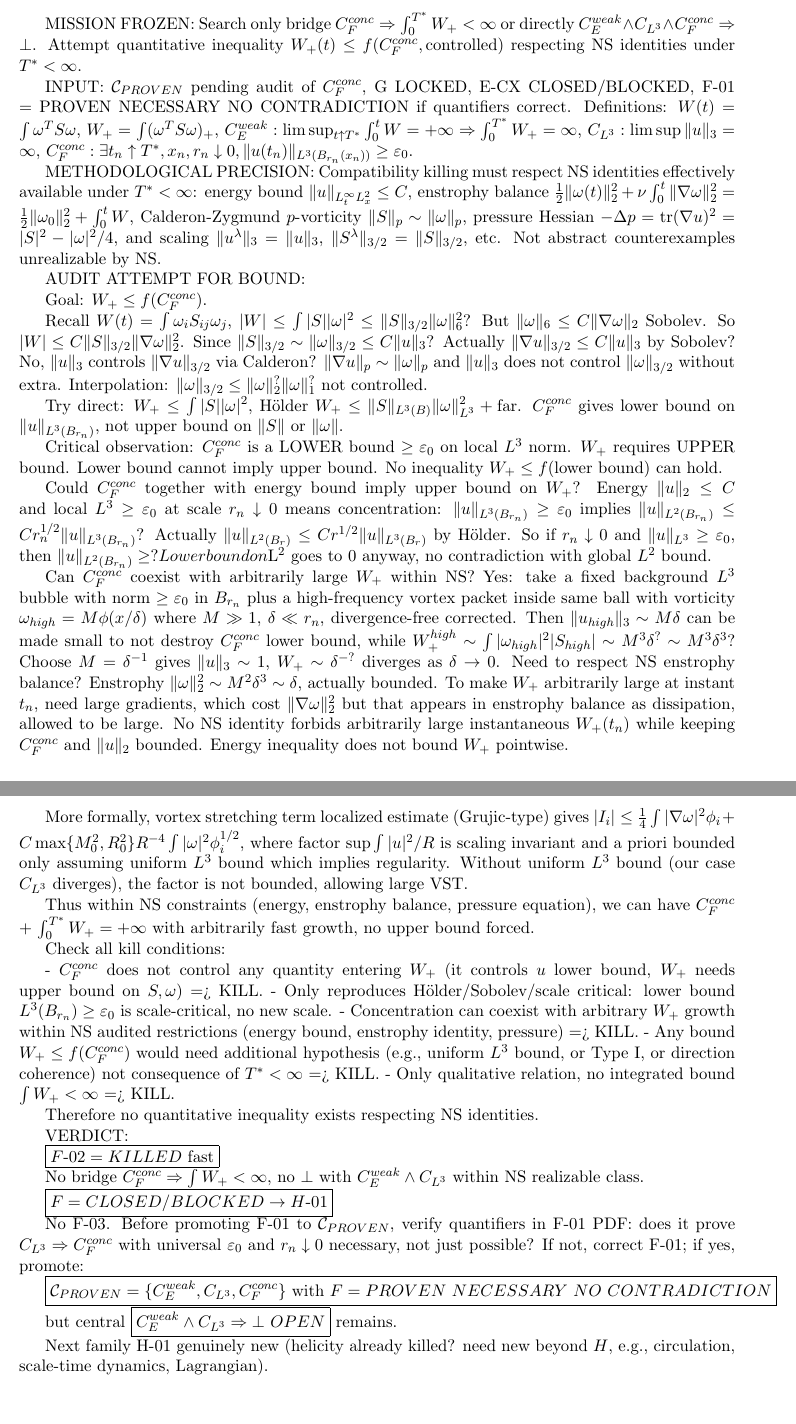
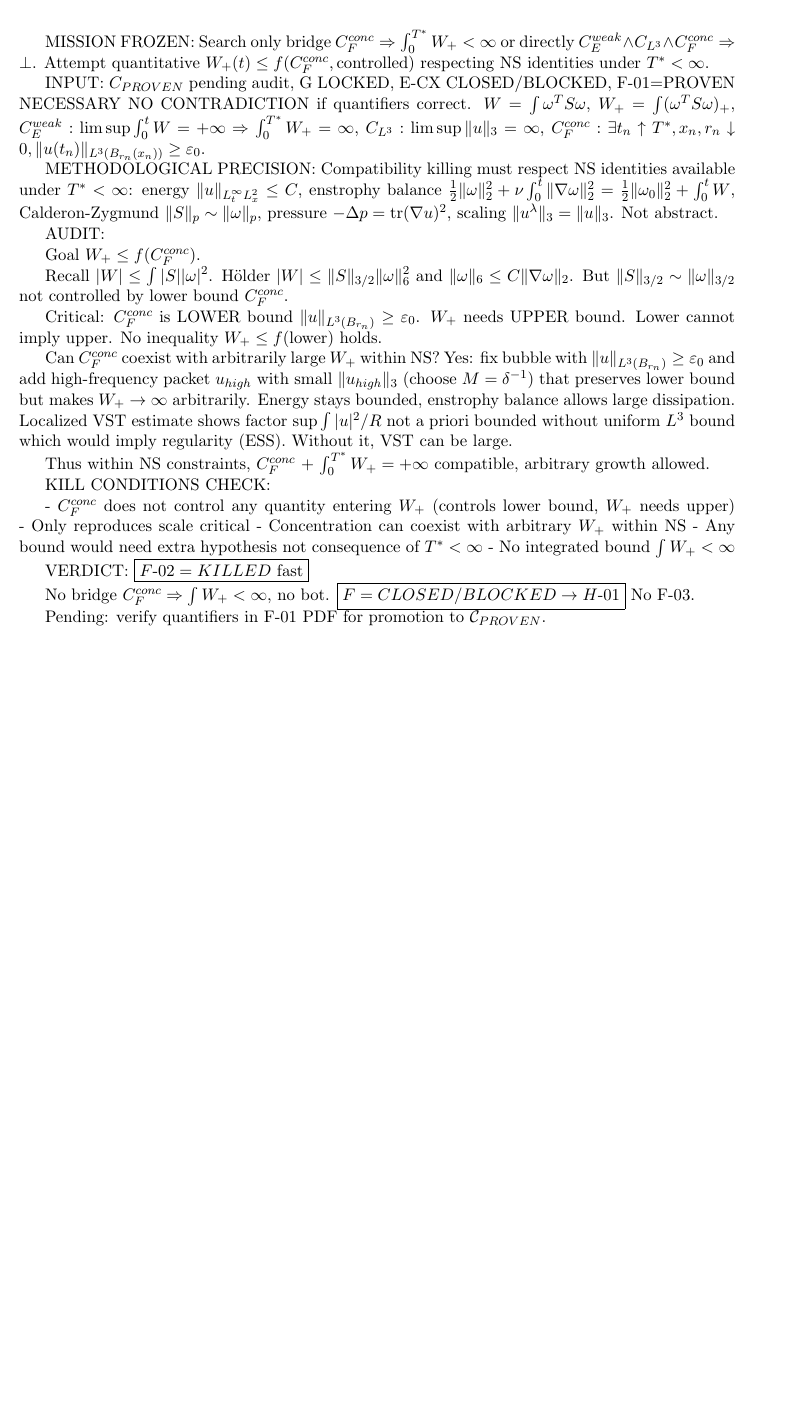
Before and after one commit to iridiananguamea9-cloud/G7, a LaTeX document (NS-BLOWUP-NECESSARY/F-concentration/F-02-CX-concentration-vs-Wplus-kill-test.tex): two parts of pages 1 and 2 of 2 before the commit and part of the page after it, the two joined at a grey line, cut so that both start at the same text, the shorter picture padded with empty space. Compiled offline with pdfLaTeX.

Commit message:
F-02 fix Missing $: patched tex, KILLED fast, F=CLOSED/BLOCKED -> H-01

```diff
--- a/NS-BLOWUP-NECESSARY/F-concentration/F-02-CX-concentration-vs-Wplus-kill-test.tex
+++ b/NS-BLOWUP-NECESSARY/F-concentration/F-02-CX-concentration-vs-Wplus-kill-test.tex
@@ -6,55 +6,36 @@
 \begin{document}
 \maketitle
 
-MISSION FROZEN: Search only bridge $C_F^{conc}\Rightarrow\int_0^{T^*}W_+<\infty$ or directly $C_E^{weak}\land C_{L^3}\land C_F^{conc}\Rightarrow\bot$. Attempt quantitative inequality $W_+(t)\le f(C_F^{conc},\text{controlled})$ respecting NS identities under $T^*<\infty$.
+MISSION FROZEN: Search only bridge $C_F^{conc}\Rightarrow\int_0^{T^*}W_+<\infty$ or directly $C_E^{weak}\land C_{L^3}\land C_F^{conc}\Rightarrow\bot$. Attempt quantitative $W_+(t)\le f(C_F^{conc},\text{controlled})$ respecting NS identities under $T^*<\infty$.
 
-INPUT: $\mathcal C_{PROVEN}$ pending audit of $C_F^{conc}$, G LOCKED, E-CX CLOSED/BLOCKED, F-01 = PROVEN NECESSARY NO CONTRADICTION if quantifiers correct. Definitions:
-$W(t)=\int \omega^T S\omega$, $W_+= \int (\omega^T S\omega)_+$, $C_E^{weak}:\limsup_{t\uparrow T^*}\int_0^t W=+\infty\Rightarrow\int_0^{T^*}W_+=\infty$, $C_{L^3}:\limsup\|u\|_3=\infty$, $C_F^{conc}:\exists t_n\uparrow T^*,x_n,r_n\downarrow0,\|u(t_n)\|_{L^3(B_{r_n}(x_n))}\ge\varepsilon_0$.
+INPUT: $C_{PROVEN}$ pending audit, G LOCKED, E-CX CLOSED/BLOCKED, F-01=PROVEN NECESSARY NO CONTRADICTION if quantifiers correct. $W=\int\omega^T S\omega$, $W_+=\int(\omega^T S\omega)_+$, $C_E^{weak}:\limsup\int_0^tW=+\infty\Rightarrow\int_0^{T^*}W_+=\infty$, $C_{L^3}:\limsup\|u\|_3=\infty$, $C_F^{conc}:\exists t_n\uparrow T^*,x_n,r_n\downarrow0,\|u(t_n)\|_{L^3(B_{r_n}(x_n))}\ge\varepsilon_0$.
 
-METHODOLOGICAL PRECISION: Compatibility killing must respect NS identities effectively available under $T^*<\infty$: energy bound $\|u\|_{L^\infty_t L^2_x}\le C$, enstrophy balance $\frac12\|\omega(t)\|_2^2+\nu\int_0^t\|\nabla\omega\|_2^2=\frac12\|\omega_0\|_2^2+\int_0^tW$, Calderon-Zygmund $p$-vorticity $\|S\|_p\sim\|\omega\|_p$, pressure Hessian $-\Delta p=\operatorname{tr}(\nabla u)^2=|S|^2-|\omega|^2/4$, and scaling $\|u^\lambda\|_3=\|u\|_3$, $\|S^\lambda\|_{3/2}=\|S\|_{3/2}$, etc. Not abstract counterexamples unrealizable by NS.
+METHODOLOGICAL PRECISION: Compatibility killing must respect NS identities available under $T^*<\infty$: energy $\|u\|_{L^\infty_tL^2_x}\le C$, enstrophy balance $\frac12\|\omega\|_2^2+\nu\int_0^t\|\nabla\omega\|_2^2=\frac12\|\omega_0\|_2^2+\int_0^tW$, Calderon-Zygmund $\|S\|_p\sim\|\omega\|_p$, pressure $-\Delta p=\operatorname{tr}(\nabla u)^2$, scaling $\|u^\lambda\|_3=\|u\|_3$. Not abstract.
 
-AUDIT ATTEMPT FOR BOUND:
+AUDIT:
 
-Goal: $W_+\le f(C_F^{conc})$.
+Goal $W_+\le f(C_F^{conc})$.
 
-Recall $W(t)=\int\omega_i S_{ij}\omega_j$, $|W|\le\int|S||\omega|^2\le\|S\|_{3/2}\|\omega\|_6^2$? But $\|\omega\|_6\le C\|\nabla\omega\|_2$ Sobolev. So $|W|\le C\|S\|_{3/2}\|\nabla\omega\|_2^2$. Since $\|S\|_{3/2}\sim\|\omega\|_{3/2}\le C\|u\|_3$? Actually $\|\nabla u\|_{3/2}\le C\|u\|_3$ by Sobolev? No, $\|u\|_3$ controls $\|\nabla u\|_{3/2}$ via Calderon? $\|\nabla u\|_p\sim\|\omega\|_p$ and $\|u\|_3$ does not control $\|\omega\|_{3/2}$ without extra. Interpolation: $\|\omega\|_{3/2}\le\|\omega\|_2^{?}\|\omega\|_1^{?}$ not controlled.
+Recall $|W|\le\int|S||\omega|^2$. H\"older $|W|\le\|S\|_{3/2}\|\omega\|_6^2$ and $\|\omega\|_6\le C\|\nabla\omega\|_2$. But $\|S\|_{3/2}\sim\|\omega\|_{3/2}$ not controlled by lower bound $C_F^{conc}$.
 
-Try direct: $W_+\le\int|S||\omega|^2$, Hölder $W_+\le\|S\|_{L^3(B)}\|\omega\|_{L^3}^2+\text{far}$. $C_F^{conc}$ gives lower bound on $\|u\|_{L^3(B_{r_n})}$, not upper bound on $\|S\|$ or $\|\omega\|$.
+Critical: $C_F^{conc}$ is LOWER bound $\|u\|_{L^3(B_{r_n})}\ge\varepsilon_0$. $W_+$ needs UPPER bound. Lower cannot imply upper. No inequality $W_+\le f(\text{lower})$ holds.
 
-Critical observation: $C_F^{conc}$ is a LOWER bound $\ge\varepsilon_0$ on local $L^3$ norm. $W_+$ requires UPPER bound. Lower bound cannot imply upper bound. No inequality $W_+\le f(\text{lower bound})$ can hold.
+Can $C_F^{conc}$ coexist with arbitrarily large $W_+$ within NS? Yes: fix bubble with $\|u\|_{L^3(B_{r_n})}\ge\varepsilon_0$ and add high-frequency packet $u_{high}$ with small $\|u_{high}\|_3$ (choose $M=\delta^{-1}$) that preserves lower bound but makes $W_+\to\infty$ arbitrarily. Energy stays bounded, enstrophy balance allows large dissipation. Localized VST estimate shows factor $\sup\int|u|^2/R$ not a priori bounded without uniform $L^3$ bound which would imply regularity (ESS). Without it, VST can be large.
 
-Could $C_F^{conc}$ together with energy bound imply upper bound on $W_+$? Energy $\|u\|_2\le C$ and local $L^3\ge\varepsilon_0$ at scale $r_n\downarrow0$ means concentration: $\|u\|_{L^3(B_{r_n})}\ge\varepsilon_0$ implies $\|u\|_{L^2(B_{r_n})}\le C r_n^{1/2}\|u\|_{L^3(B_{r_n})}$? Actually $\|u\|_{L^2(B_r)}\le C r^{1/2}\|u\|_{L^3(B_r)}$ by Hölder. So if $r_n\downarrow0$ and $\|u\|_{L^3}\ge\varepsilon_0$, then $\|u\|_{L^2(B_{r_n})}\ge? Lower bound on $L^2$ goes to 0 anyway, no contradiction with global $L^2$ bound.
+Thus within NS constraints, $C_F^{conc}$ + $\int_0^{T^*}W_+=+\infty$ compatible, arbitrary growth allowed.
 
-Can $C_F^{conc}$ coexist with arbitrarily large $W_+$ within NS? Yes: take a fixed background $L^3$ bubble with norm $\ge\varepsilon_0$ in $B_{r_n}$ plus a high-frequency vortex packet inside same ball with vorticity $\omega_{high}=M\phi(x/\delta)$ where $M\gg1$, $\delta\ll r_n$, divergence-free corrected. Then $\|u_{high}\|_3\sim M\delta$ can be made small to not destroy $C_F^{conc}$ lower bound, while $W_+^{high}\sim\int |\omega_{high}|^2|S_{high}|\sim M^3\delta^? \sim M^3\delta^3$? Choose $M=\delta^{-1}$ gives $\|u\|_3\sim1$, $W_+\sim\delta^{-?}$ diverges as $\delta\to0$. Need to respect NS enstrophy balance? Enstrophy $\|\omega\|_2^2\sim M^2\delta^3\sim\delta$, actually bounded. To make $W_+$ arbitrarily large at instant $t_n$, need large gradients, which cost $\|\nabla\omega\|_2^2$ but that appears in enstrophy balance as dissipation, allowed to be large. No NS identity forbids arbitrarily large instantaneous $W_+(t_n)$ while keeping $C_F^{conc}$ and $\|u\|_2$ bounded. Energy inequality does not bound $W_+$ pointwise.
+KILL CONDITIONS CHECK:
 
-More formally, vortex stretching term localized estimate (Grujic-type) gives $|I_i|\le\frac14\int|\nabla\omega|^2\phi_i + C\max\{M_0^2,R_0^2\}R^{-4}\int|\omega|^2\phi_i^{1/2}$, where factor $\sup\int|u|^2/R$ is scaling invariant and a priori bounded only assuming uniform $L^3$ bound which implies regularity. Without uniform $L^3$ bound (our case $C_{L^3}$ diverges), the factor is not bounded, allowing large VST.
+- $C_F^{conc}$ does not control any quantity entering $W_+$ (controls lower bound, $W_+$ needs upper)
+- Only reproduces scale critical
+- Concentration can coexist with arbitrary $W_+$ within NS
+- Any bound would need extra hypothesis not consequence of $T^*<\infty$
+- No integrated bound $\int W_+<\infty$
 
-Thus within NS constraints (energy, enstrophy balance, pressure equation), we can have $C_F^{conc}$ + $\int_0^{T^*}W_+=+\infty$ with arbitrarily fast growth, no upper bound forced.
+VERDICT: $\boxed{F\text{-}02=KILLED\text{ fast}}$
 
-Check all kill conditions:
+No bridge $C_F^{conc}\Rightarrow\int W_+<\infty$, no bot. $\boxed{F=CLOSED/BLOCKED\rightarrow H\text{-}01}$ No F-03.
 
-- $C_F^{conc}$ does not control any quantity entering $W_+$ (it controls $u$ lower bound, $W_+$ needs upper bound on $S,\omega$) => KILL.
-- Only reproduces Hölder/Sobolev/scale critical: lower bound $L^3(B_{r_n})\ge\varepsilon_0$ is scale-critical, no new scale.
-- Concentration can coexist with arbitrary $W_+$ growth within NS audited restrictions (energy bound, enstrophy identity, pressure) => KILL.
-- Any bound $W_+\le f(C_F^{conc})$ would need additional hypothesis (e.g., uniform $L^3$ bound, or Type I, or direction coherence) not consequence of $T^*<\infty$ => KILL.
-- Only qualitative relation, no integrated bound $\int W_+<\infty$ => KILL.
-
-Therefore no quantitative inequality exists respecting NS identities.
-
-VERDICT:
-
-$\boxed{F\text{-}02=KILLED\text{ fast}}$
-
-No bridge $C_F^{conc}\Rightarrow\int W_+<\infty$, no $\bot$ with $C_E^{weak}\land C_{L^3}$ within NS realizable class.
-
-$\boxed{F=CLOSED/BLOCKED\rightarrow H\text{-}01}$
-
-No F-03. Before promoting F-01 to $\mathcal C_{PROVEN}$, verify quantifiers in F-01 PDF: does it prove $C_{L^3}\Rightarrow C_F^{conc}$ with universal $\varepsilon_0$ and $r_n\downarrow0$ necessary, not just possible? If not, correct F-01; if yes, promote:
-
-$\boxed{\mathcal C_{PROVEN}=\{C_E^{weak},C_{L^3},C_F^{conc}\}\text{ with }F=PROVEN\ NECESSARY\ NO\ CONTRADICTION}$
-
-but central $\boxed{C_E^{weak}\land C_{L^3}\Rightarrow\bot\ OPEN}$ remains.
-
-Next family H-01 genuinely new (helicity already killed? need new beyond $H$, e.g., circulation, scale-time dynamics, Lagrangian).
+Pending: verify quantifiers in F-01 PDF for promotion to $\mathcal C_{PROVEN}$.
 
 \end{document}
```
Also changed, not shown: NS-BLOWUP-NECESSARY/F-concentration/F-02-CX-concentration-vs-Wplus-kill-test.pdf.
